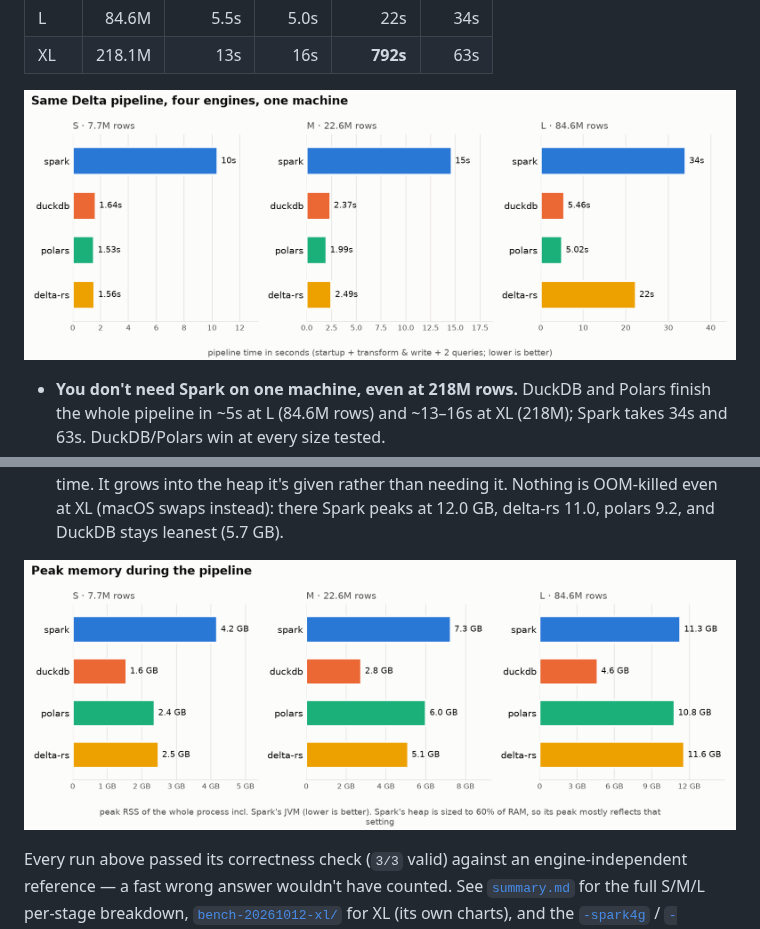
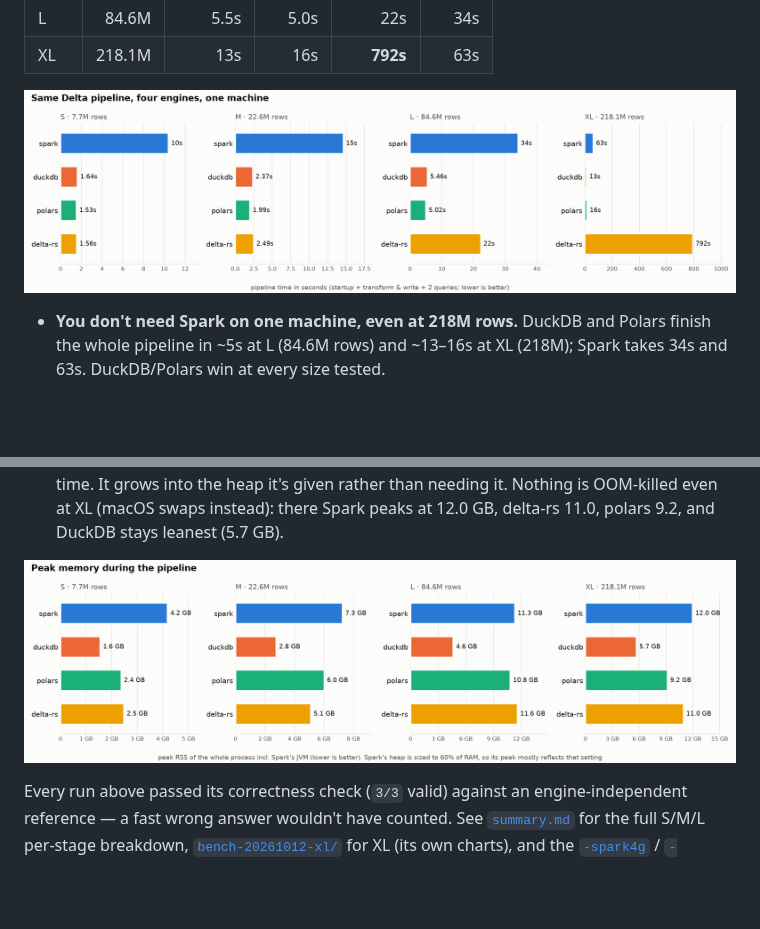
Before and after one commit to pallavi-chandrashekar/pipeline-engine-bench, a Markdown page: README.md, 2 parts joined by grey strips. Drawn GitHub-style; pictures changed too: results/bench-20261012-all/peak_memory.png (added), results/bench-20261012-all/pipeline_time.png (added); blank space fills up the shorter version.

```diff
--- a/README.md
+++ b/README.md
@@ -31,7 +31,7 @@ differ — see [Fairness notes](#fairness-notes-read-before-quoting-numbers).
 | L | 84.6M | 5.5s | 5.0s | 22s | 34s |
 | XL | 218.1M | 13s | 16s | **792s** | 63s |
 
-![Pipeline time by engine and tier (S/M/L)](results/bench-20261012/pipeline_time.png)
+![Pipeline time by engine and tier](results/bench-20261012-all/pipeline_time.png)
 
 - **You don't need Spark on one machine, even at 218M rows.** DuckDB and Polars finish the whole
   pipeline in ~5s at L (84.6M rows) and ~13–16s at XL (218M); Spark takes 34s and 63s. DuckDB/Polars
@@ -54,7 +54,7 @@ differ — see [Fairness notes](#fairness-notes-read-before-quoting-numbers).
   into the heap it's given rather than needing it. Nothing is OOM-killed even at XL (macOS swaps
   instead): there Spark peaks at 12.0 GB, delta-rs 11.0, polars 9.2, and DuckDB stays leanest (5.7 GB).
 
-![Peak memory by engine and tier (S/M/L)](results/bench-20261012/peak_memory.png)
+![Peak memory by engine and tier](results/bench-20261012-all/peak_memory.png)
 
 Every run above passed its correctness check (`3/3` valid) against an engine-independent reference —
 a fast wrong answer wouldn't have counted. See
```
Also changed, not shown: results/bench-20261012-all/summary.md (added, +127 -0 lines), results/bench-20261012-all/merge_time.png (added), 4 other files.
